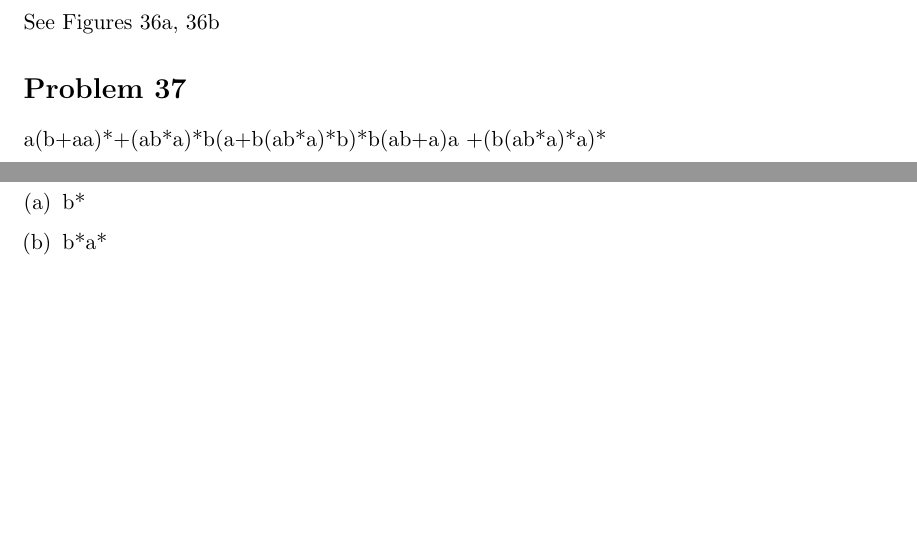
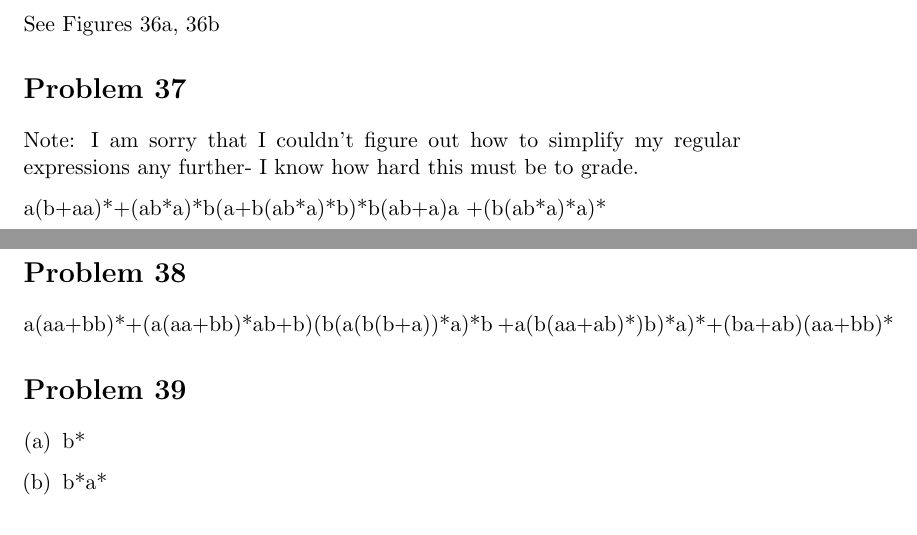
Before and after one commit to adamhammes/LaTeX, a LaTeX document (Com S 331/COMS_331_HW_05/COMS_331_HW_05.tex): two parts of pages 3 and 4 of 4, joined at a grey line, cut so that both start at the same text, the shorter picture padded with empty space. Compiled offline with pdfLaTeX.

Commit message:
Apologized for my expressions, problem 38

```diff
--- a/Com S 331/COMS_331_HW_05/COMS_331_HW_05.tex
+++ b/Com S 331/COMS_331_HW_05/COMS_331_HW_05.tex
@@ -107,7 +107,13 @@ See Figures 36a, 36b
 
 \section*{Problem 37}
 
+Note: I am sorry that I couldn't figure out how to simplify my regular expressions any further- I know how hard this must be to grade.
+
 a(b+aa)*+(ab*a)*b(a+b(ab*a)*b)*b(ab+a)a +(b(ab*a)*a)*
+
+\section*{Problem 38}
+
+a(aa+bb)*+(a(aa+bb)*ab+b)(b(a(b(b+a))*a)*b +a(b(aa+ab)*)b)*a)*+(ba+ab)(aa+bb)*
 
 \section*{Problem 39}
 
```
